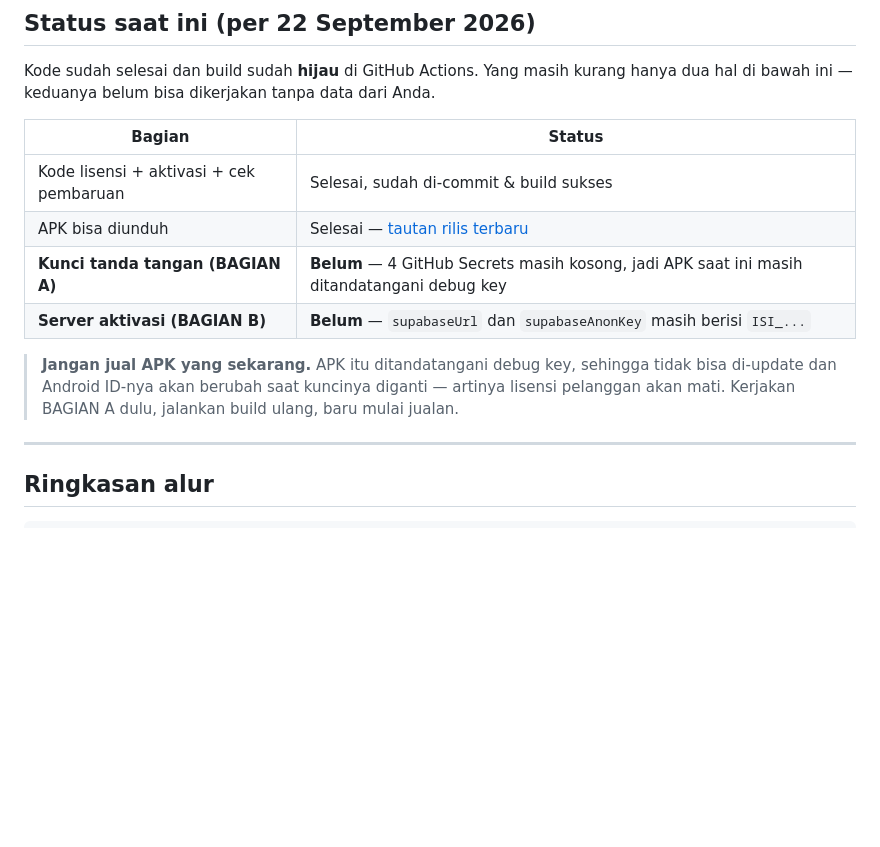
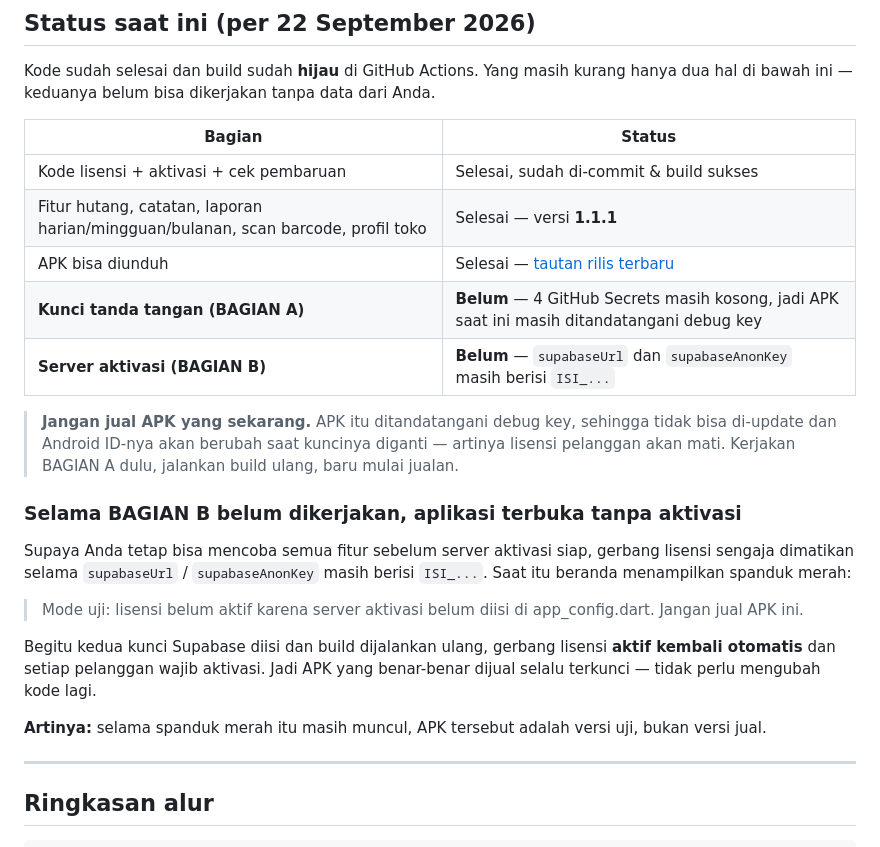
Before and after one commit to anton1990-90/kiosku, a Markdown page: docs/panduan-jual-lisensi.md, the part around the change. Rendered like a GitHub page; blank space fills up the shorter version.

```diff
--- a/docs/panduan-jual-lisensi.md
+++ b/docs/panduan-jual-lisensi.md
@@ -15,6 +15,7 @@ dari Anda.
 | Bagian | Status |
 |---|---|
 | Kode lisensi + aktivasi + cek pembaruan | Selesai, sudah di-commit & build sukses |
+| Fitur hutang, catatan, laporan harian/mingguan/bulanan, scan barcode, profil toko | Selesai — versi **1.1.1** |
 | APK bisa diunduh | Selesai — [tautan rilis terbaru](https://github.com/anton1990-90/kiosku/releases/latest/download/app-release.apk) |
 | **Kunci tanda tangan (BAGIAN A)** | **Belum** — 4 GitHub Secrets masih kosong, jadi APK saat ini masih ditandatangani debug key |
 | **Server aktivasi (BAGIAN B)** | **Belum** — `supabaseUrl` dan `supabaseAnonKey` masih berisi `ISI_...` |
@@ -23,6 +24,22 @@ dari Anda.
 > tidak bisa di-update dan Android ID-nya akan berubah saat kuncinya diganti —
 > artinya lisensi pelanggan akan mati. Kerjakan BAGIAN A dulu, jalankan build
 > ulang, baru mulai jualan.
+
+### Selama BAGIAN B belum dikerjakan, aplikasi terbuka tanpa aktivasi
+
+Supaya Anda tetap bisa mencoba semua fitur sebelum server aktivasi siap,
+gerbang lisensi sengaja dimatikan selama `supabaseUrl` / `supabaseAnonKey`
+masih berisi `ISI_...`. Saat itu beranda menampilkan spanduk merah:
+
+> Mode uji: lisensi belum aktif karena server aktivasi belum diisi di
+> app_config.dart. Jangan jual APK ini.
+
+Begitu kedua kunci Supabase diisi dan build dijalankan ulang, gerbang lisensi
+**aktif kembali otomatis** dan setiap pelanggan wajib aktivasi. Jadi APK yang
+benar-benar dijual selalu terkunci — tidak perlu mengubah kode lagi.
+
+**Artinya:** selama spanduk merah itu masih muncul, APK tersebut adalah versi
+uji, bukan versi jual.
 
 ---
 
```
Also changed, not shown: README.md (+16 -6 lines).
